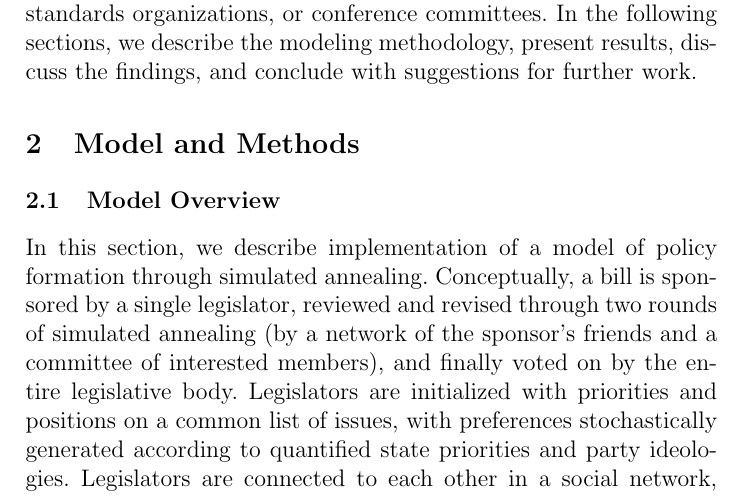
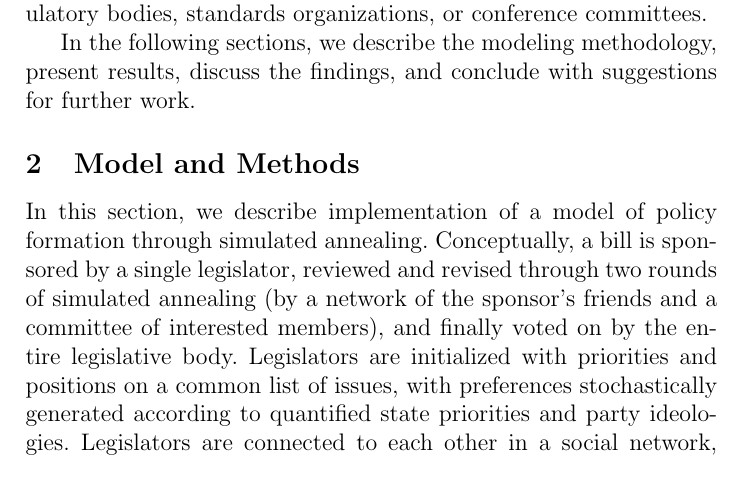
Before and after one commit to strangeintp/garbage-can-congress, a LaTeX thesis (Garbage Can Model/products/sbp15/Atherley-Dillon-Kane_forWhomBellTolls.tex): part of page 2 of 8, cut so that both start at the same text. Compiled offline with pdfLaTeX.

Commit message:
paragraphization

```diff
--- a/Garbage Can Model/products/sbp15/Atherley-Dillon-Kane_forWhomBellTolls.tex
+++ b/Garbage Can Model/products/sbp15/Atherley-Dillon-Kane_forWhomBellTolls.tex
@@ -39,17 +39,19 @@ It is a trope of Western democratic ideals that a democracy (representative or o
 On the other hand, we also suspect that as a policy-making system, it is highly inefficient and -- in the extreme -- unproductive.
 Our intuition -- and to some extent, political experience -- tells us that a diversity or high bipolarity of policy preferences may result in legislative deadlock and lower overall satisfaction with legislative outcomes.
 Theory abounds on these topics (TBD citations - need Scott's input!); (TBD: what about empirics?); as yet, however, the literature does not evidence any computational models attempting to address these questions quantitatively.
+
 We examine here the dynamics of a body politic generating policy, under the constraints of heterogeneous schedules of preferences on a set of issues, amongst which some issues are more important than others, and between which there are varying levels of correlation in preference (e.g., party platform ideology).
 Through a computational approach, we quantitatively address questions such as: what are the policy impacts of unified, vs. bimodal, vs. completely uncorrelated sets of preferences?
 (Compare the Unites States' two-party system with multi-party systems existing elsewhere, for example).
 How well are the resulting policies received by the policy makers (and by extension, those whom they represent)?
 Can the presence of non-partisan influences (e.g., "independents" in a two-party system) moderate partisan deadlock?
+
 As a case study for policy-making, we model the U.S. Congress.
 We considered simulated annealing to be the non-deterministic optimization method most analogous to the bill revision process, in that it optimizes on total energy state (legislative body satisfaction) within a system of competing constraints (legislator preferences).
 However, as a generalized model of policy-making, the results are broadly applicable to a wide range of policy-making organizations, whether they be legislative bodies at the national or local level, regulatory bodies, standards organizations, or conference committees.
+
 In the following sections, we describe the modeling methodology, present results, discuss the findings, and conclude with suggestions for further work.
 \section{Model and Methods}
-\subsection{Model Overview}
 In this section, we describe implementation of a model of policy formation through simulated annealing.
 Conceptually, a bill is sponsored by a single legislator, reviewed and revised through two rounds of simulated annealing (by a network of the sponsor's friends and a committee of interested members), and finally voted on by the entire legislative body.
 Legislators are initialized with priorities and positions on a common list of issues, with preferences stochastically generated according to quantified state priorities and party ideologies.
```
Also changed, not shown: Garbage Can Model/products/sbp15/Atherley-Dillon-Kane_forWhomBellTolls.tex (3 more changed lines).
